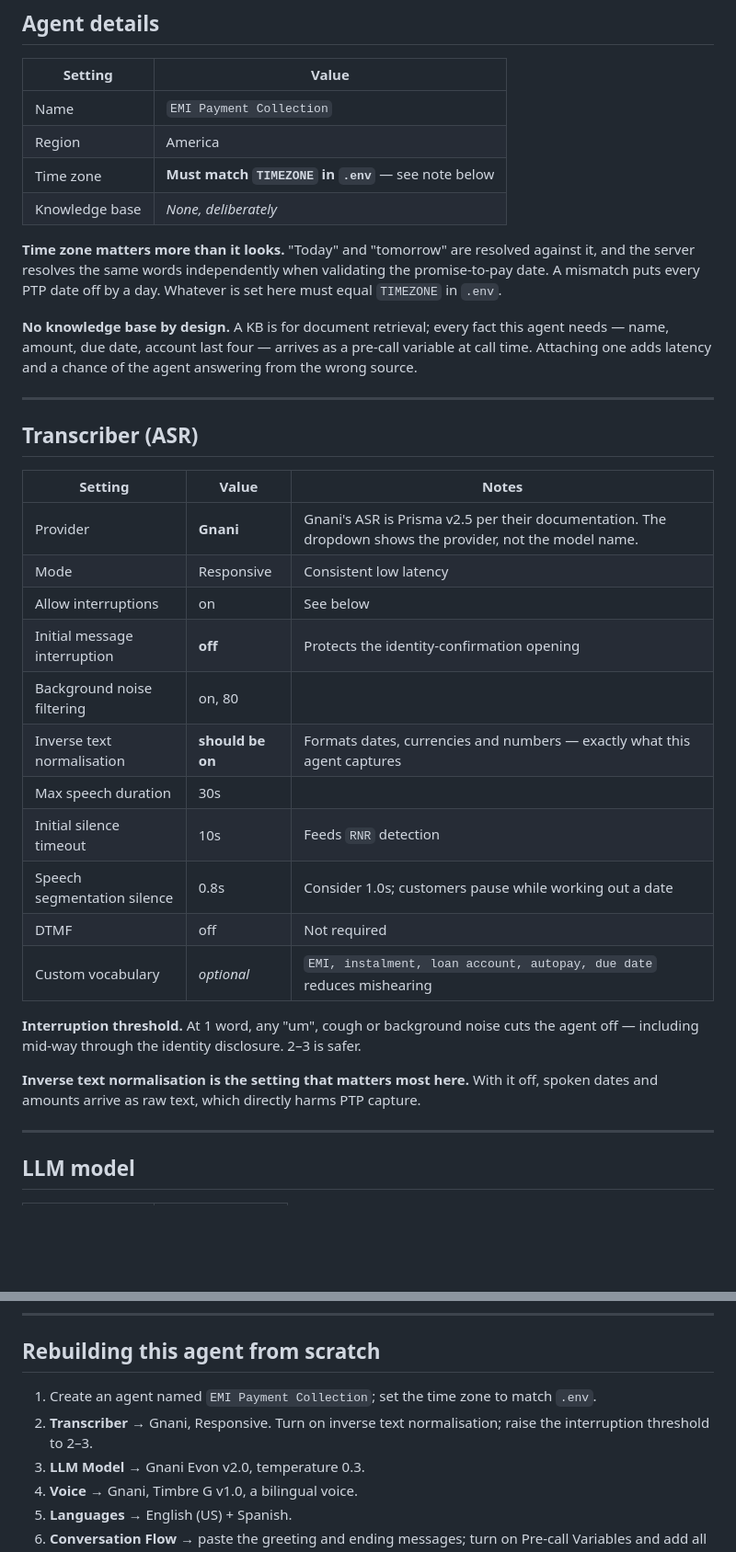
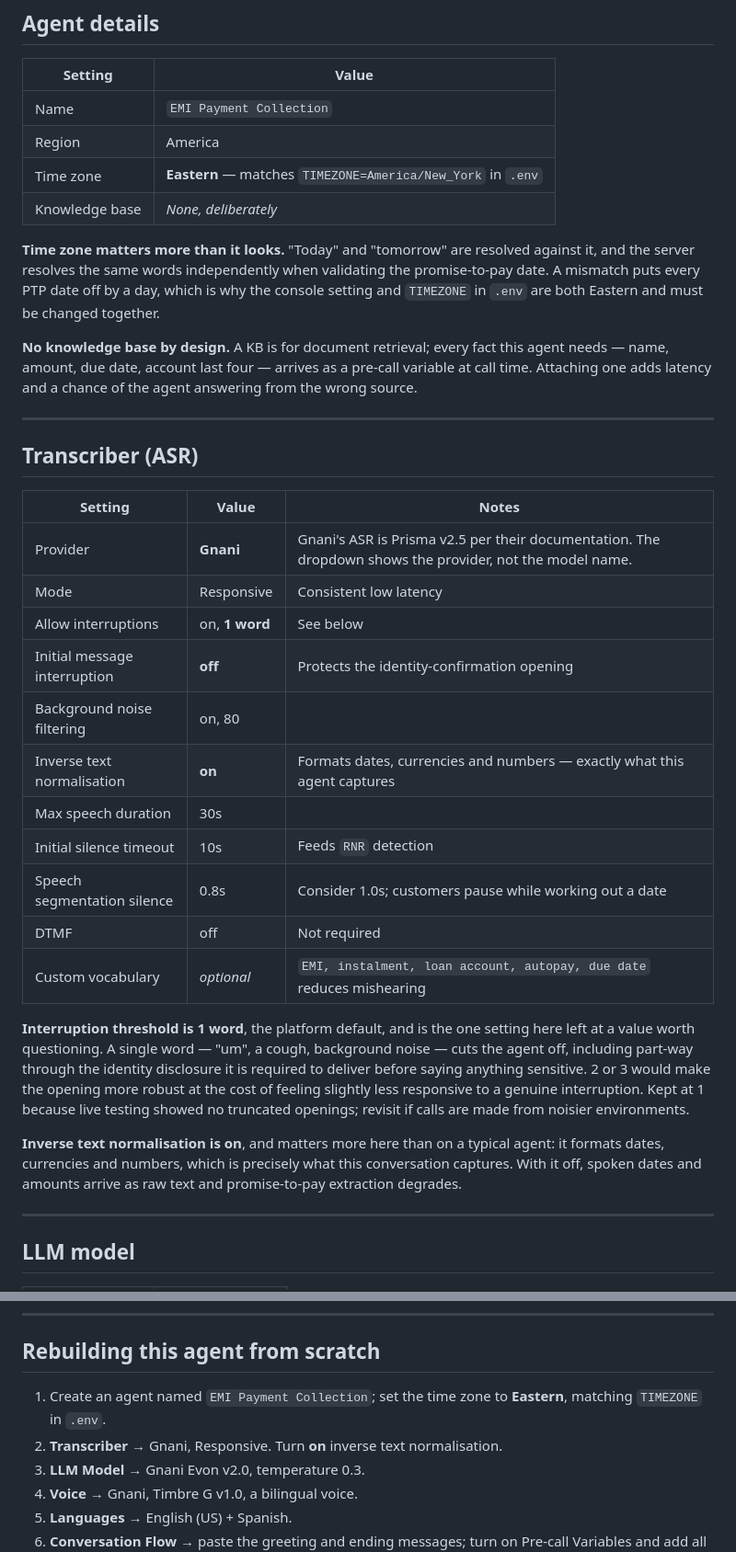
Before and after one commit to gmukku/Gnani-Voice-AI-Agent, a Markdown page: gnani/agent_config.md, 2 parts joined by grey strips. Shown at 92% size. Drawn GitHub-style; blank space fills up the shorter version.

Commit message:
Record the confirmed console settings
Time zone is Eastern, matching TIMEZONE in .env, so relative dates resolve
identically on both sides. Inverse text normalisation is on.

Interruption threshold is 1 word -- documented as-is rather than as a
recommendation, with the tradeoff stated: a single word cuts the agent off,
including part-way through the identity disclosure, but live testing showed no
truncated openings. Worth revisiting for noisier environments.

```diff
--- a/gnani/agent_config.md
+++ b/gnani/agent_config.md
@@ -21,13 +21,14 @@ it is committed alongside this file as `agent_export.json`.
 |---|---|
 | Name | `EMI Payment Collection` |
 | Region | America |
-| Time zone | **Must match `TIMEZONE` in `.env`** — see note below |
+| Time zone | **Eastern** — matches `TIMEZONE=America/New_York` in `.env` |
 | Knowledge base | *None, deliberately* |
 
 **Time zone matters more than it looks.** "Today" and "tomorrow" are resolved
 against it, and the server resolves the same words independently when validating
-the promise-to-pay date. A mismatch puts every PTP date off by a day. Whatever is
-set here must equal `TIMEZONE` in `.env`.
+the promise-to-pay date. A mismatch puts every PTP date off by a day, which is
+why the console setting and `TIMEZONE` in `.env` are both Eastern and must be
+changed together.
 
 **No knowledge base by design.** A KB is for document retrieval; every fact this
 agent needs — name, amount, due date, account last four — arrives as a pre-call
@@ -42,22 +43,28 @@ answering from the wrong source.
 |---|---|---|
 | Provider | **Gnani** | Gnani's ASR is Prisma v2.5 per their documentation. The dropdown shows the provider, not the model name. |
 | Mode | Responsive | Consistent low latency |
-| Allow interruptions | on | See below |
+| Allow interruptions | on, **1 word** | See below |
 | Initial message interruption | **off** | Protects the identity-confirmation opening |
 | Background noise filtering | on, 80 | |
-| Inverse text normalisation | **should be on** | Formats dates, currencies and numbers — exactly what this agent captures |
+| Inverse text normalisation | **on** | Formats dates, currencies and numbers — exactly what this agent captures |
 | Max speech duration | 30s | |
 | Initial silence timeout | 10s | Feeds `RNR` detection |
 | Speech segmentation silence | 0.8s | Consider 1.0s; customers pause while working out a date |
 | DTMF | off | Not required |
 | Custom vocabulary | *optional* | `EMI, instalment, loan account, autopay, due date` reduces mishearing |
 
-**Interruption threshold.** At 1 word, any "um", cough or background noise cuts
-the agent off — including mid-way through the identity disclosure. 2–3 is safer.
+**Interruption threshold is 1 word**, the platform default, and is the one
+setting here left at a value worth questioning. A single word — "um", a cough,
+background noise — cuts the agent off, including part-way through the identity
+disclosure it is required to deliver before saying anything sensitive. 2 or 3
+would make the opening more robust at the cost of feeling slightly less
+responsive to a genuine interruption. Kept at 1 because live testing showed no
+truncated openings; revisit if calls are made from noisier environments.
 
-**Inverse text normalisation is the setting that matters most here.** With it
-off, spoken dates and amounts arrive as raw text, which directly harms PTP
-capture.
+**Inverse text normalisation is on**, and matters more here than on a typical
+agent: it formats dates, currencies and numbers, which is precisely what this
+conversation captures. With it off, spoken dates and amounts arrive as raw text
+and promise-to-pay extraction degrades.
 
 ---
 
@@ -252,8 +259,8 @@ authentication.
 
 ## Rebuilding this agent from scratch
 
-1. Create an agent named `EMI Payment Collection`; set the time zone to match `.env`.
-2. **Transcriber** → Gnani, Responsive. Turn on inverse text normalisation; raise the interruption threshold to 2–3.
+1. Create an agent named `EMI Payment Collection`; set the time zone to **Eastern**, matching `TIMEZONE` in `.env`.
+2. **Transcriber** → Gnani, Responsive. Turn **on** inverse text normalisation.
 3. **LLM Model** → Gnani Evon v2.0, temperature 0.3.
 4. **Voice** → Gnani, Timbre G v1.0, a bilingual voice.
 5. **Languages** → English (US) + Spanish.
```
